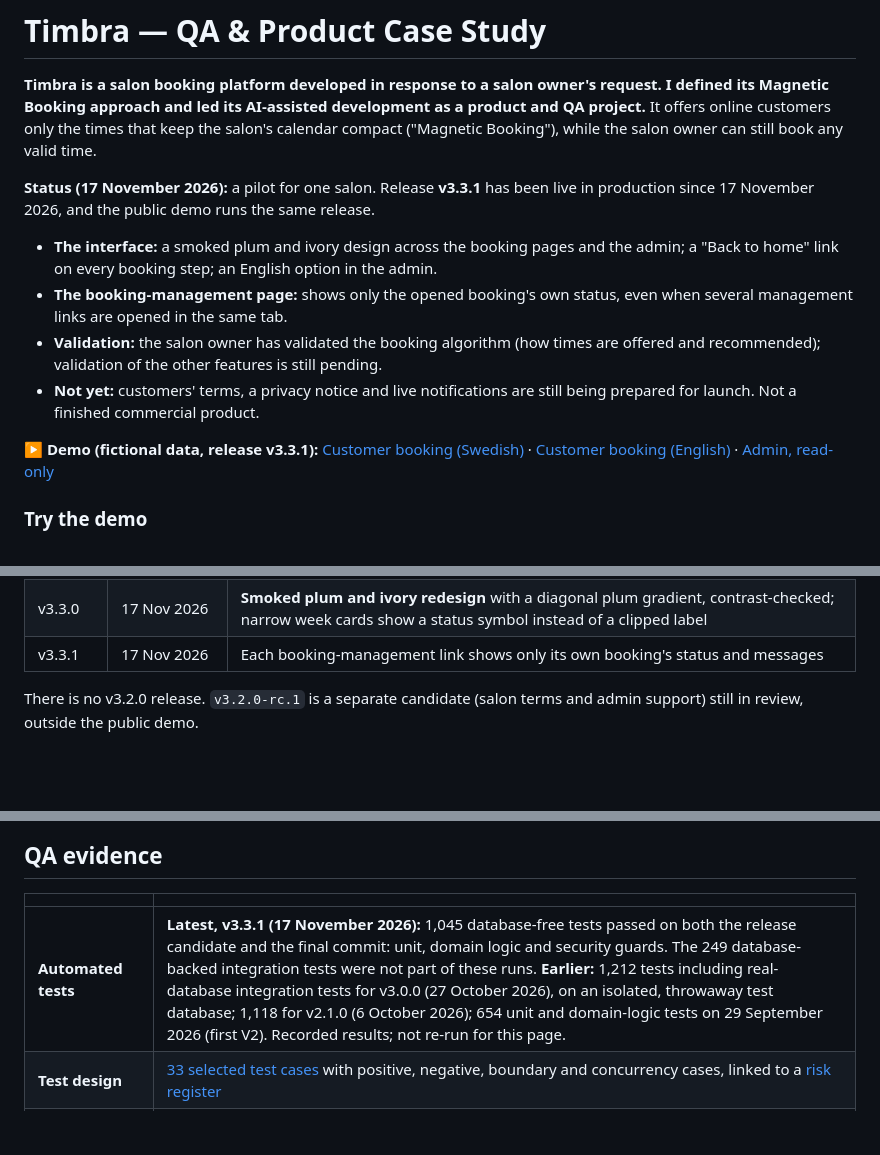
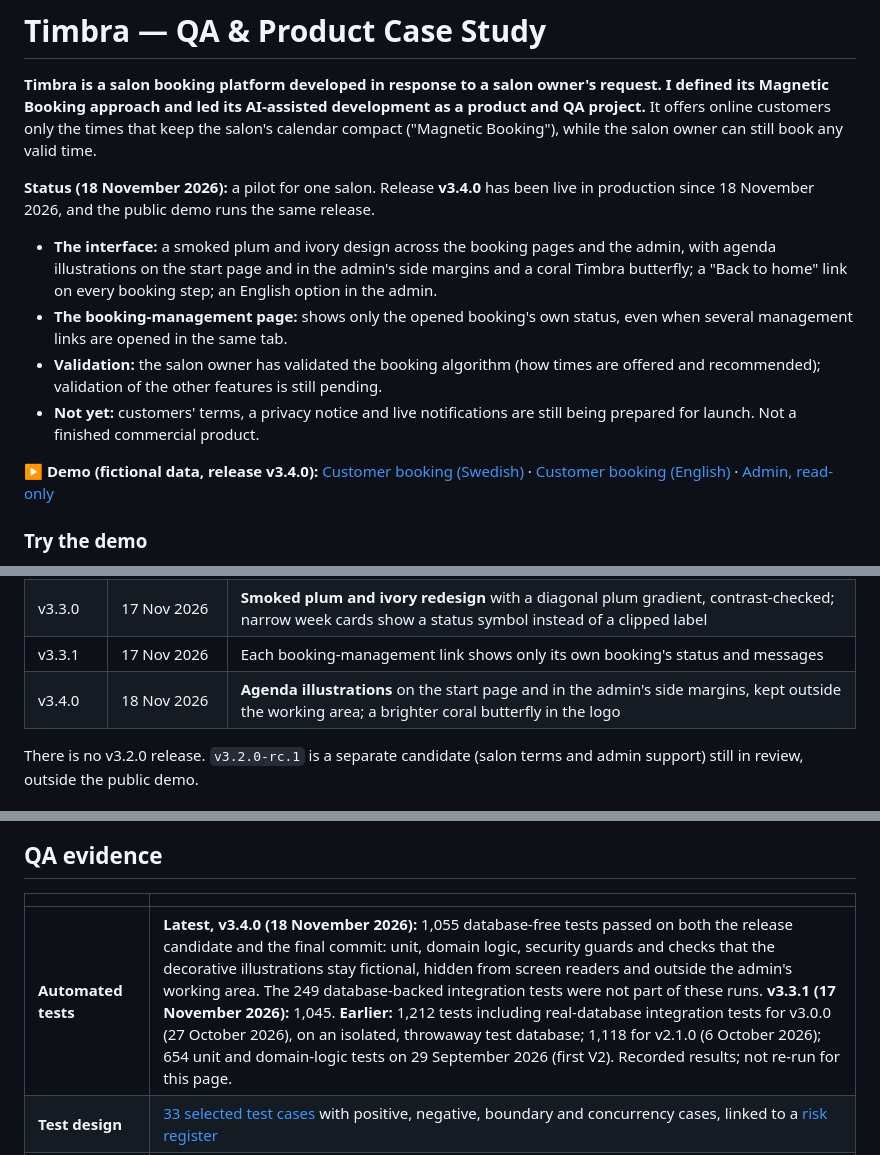
Before and after one commit to N0vocaine/timbra-qa-portfolio, a Markdown page: README.md, 3 parts joined by grey strips. GitHub-like rendering; blank space fills up the shorter version.

```diff
--- a/README.md
+++ b/README.md
@@ -2,13 +2,13 @@
 
 **Timbra is a salon booking platform developed in response to a salon owner's request. I defined its Magnetic Booking approach and led its AI-assisted development as a product and QA project.** It offers online customers only the times that keep the salon's calendar compact ("Magnetic Booking"), while the salon owner can still book any valid time.
 
-**Status (17 November 2026):** a pilot for one salon. Release **v3.3.1** has been live in production since 17 November 2026, and the public demo runs the same release.
-- **The interface:** a smoked plum and ivory design across the booking pages and the admin; a "Back to home" link on every booking step; an English option in the admin.
+**Status (18 November 2026):** a pilot for one salon. Release **v3.4.0** has been live in production since 18 November 2026, and the public demo runs the same release.
+- **The interface:** a smoked plum and ivory design across the booking pages and the admin, with agenda illustrations on the start page and in the admin's side margins and a coral Timbra butterfly; a "Back to home" link on every booking step; an English option in the admin.
 - **The booking-management page:** shows only the opened booking's own status, even when several management links are opened in the same tab.
 - **Validation:** the salon owner has validated the booking algorithm (how times are offered and recommended); validation of the other features is still pending.
 - **Not yet:** customers' terms, a privacy notice and live notifications are still being prepared for launch. Not a finished commercial product.
 
-**▶ Demo (fictional data, release v3.3.1):** [Customer booking (Swedish)](https://timbra-booking-demo.vercel.app/sv/booking) · [Customer booking (English)](https://timbra-booking-demo.vercel.app/en/booking) · [Admin, read-only](https://timbra-booking-demo.vercel.app/admin)
+**▶ Demo (fictional data, release v3.4.0):** [Customer booking (Swedish)](https://timbra-booking-demo.vercel.app/sv/booking) · [Customer booking (English)](https://timbra-booking-demo.vercel.app/en/booking) · [Admin, read-only](https://timbra-booking-demo.vercel.app/admin)
 
 ### Try the demo
 
@@ -71,6 +71,7 @@ This repository is documentation only; the application source code is private.
 | v3.1.3 | 17 Nov 2026 | "Back to home" ("Till startsidan") on every booking step |
 | v3.3.0 | 17 Nov 2026 | **Smoked plum and ivory redesign** with a diagonal plum gradient, contrast-checked; narrow week cards show a status symbol instead of a clipped label |
 | v3.3.1 | 17 Nov 2026 | Each booking-management link shows only its own booking's status and messages |
+| v3.4.0 | 18 Nov 2026 | **Agenda illustrations** on the start page and in the admin's side margins, kept outside the working area; a brighter coral butterfly in the logo |
 
 There is no v3.2.0 release. `v3.2.0-rc.1` is a separate candidate (salon terms and admin support) still in review, outside the public demo.
 
@@ -92,7 +93,7 @@ Details, the before → after example and the verification: **[From V1 to V2](do
 
 | | |
 |---|---|
-| **Automated tests** | **Latest, v3.3.1 (17 November 2026):** 1,045 database-free tests passed on both the release candidate and the final commit: unit, domain logic and security guards. The 249 database-backed integration tests were not part of these runs. **Earlier:** 1,212 tests including real-database integration tests for v3.0.0 (27 October 2026), on an isolated, throwaway test database; 1,118 for v2.1.0 (6 October 2026); 654 unit and domain-logic tests on 29 September 2026 (first V2). Recorded results; not re-run for this page. |
+| **Automated tests** | **Latest, v3.4.0 (18 November 2026):** 1,055 database-free tests passed on both the release candidate and the final commit: unit, domain logic, security guards and checks that the decorative illustrations stay fictional, hidden from screen readers and outside the admin's working area. The 249 database-backed integration tests were not part of these runs. **v3.3.1 (17 November 2026):** 1,045. **Earlier:** 1,212 tests including real-database integration tests for v3.0.0 (27 October 2026), on an isolated, throwaway test database; 1,118 for v2.1.0 (6 October 2026); 654 unit and domain-logic tests on 29 September 2026 (first V2). Recorded results; not re-run for this page. |
 | **Test design** | [33 selected test cases](docs/qa/test-cases/README.md) with positive, negative, boundary and concurrency cases, linked to a [risk register](docs/qa/risk-register.md) |
 | **Defects and regressions** | [5 regression case studies](docs/qa/regression-case-studies.md): root cause, fix and the regression test that now guards it. Latest (v3.3.1, November 2026): after cancelling one booking, opening another booking's management link in the same tab showed the first booking's message. Reproduced with fictional bookings, fixed, and guarded by a regression test of that exact sequence. |
 | **Manual testing** | Functional, visual and responsive checks of the customer and admin flows, in Swedish and English, desktop and mobile. For v3.3.0, a populated fictional calendar (short bookings, completed, no-show, blocked time) was checked at 320–1280 px, with every colour pair checked for WCAG AA contrast and keyboard focus checked with real Tab presses. |
```
Also changed, not shown: other parts of README.md (+5 -5 lines), assets/screenshots/README.md (+14 -3 lines), assets/screenshots/19-v3.4.0-public-home-2026-11-18.jpg (added), assets/screenshots/20-v3.4.0-admin-day-2026-11-20.jpg (added), assets/screenshots/21-v3.4.0-public-home-mobile-2026-11-18.jpg (added), assets/screenshots/22-v3.4.0-admin-week-2026-11-16.jpg (added).
